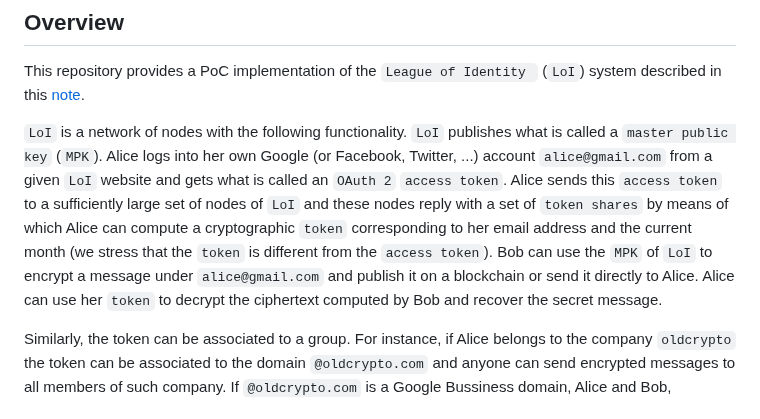
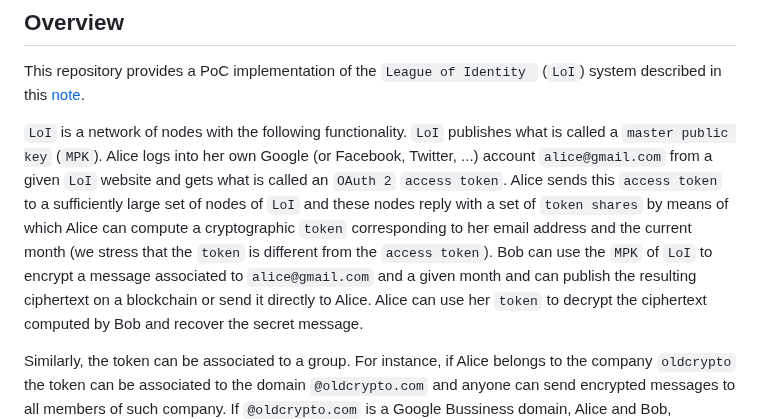
Before and after one commit to aragonzkresearch/leagueofidentity, a Markdown page: README.md, the part around the change. Rendered like a GitHub page.

```diff
--- a/README.md
+++ b/README.md
@@ -4,7 +4,7 @@ This repository provides a PoC implementation of the ``League of Identity `` (`L
 
 ``LoI`` is a network of nodes with the following functionality. ``LoI`` publishes what is called a ``master public key`` (``MPK``).
 Alice logs into her own Google (or Facebook, Twitter, ...) account `alice@gmail.com` from a given `LoI` website and gets what is called an `OAuth 2` `access token`. Alice sends this `access token` to a sufficiently large set of nodes of `LoI` and these nodes reply with a set of `token shares` by means of which Alice can compute a cryptographic `token` corresponding to her email address and the current month (we stress that the `token` is different from the `access token`).
-Bob can use the `MPK` of `LoI` to encrypt a message under `alice@gmail.com` and publish it on a blockchain or send it directly to Alice.
+Bob can use the `MPK` of `LoI` to encrypt a message associated to `alice@gmail.com` and a given month and can publish the resulting ciphertext on a blockchain or send it directly to Alice.
 Alice can use her `token` to decrypt the ciphertext computed by Bob and recover the secret message.
 
 Similarly, the token can be associated to a group. For instance, if Alice belongs to the company `oldcrypto` the token can be associated to the domain `@oldcrypto.com` and anyone can send encrypted messages to all members of such company. If `@oldcrypto.com` is a Google Bussiness domain, Alice and Bob, belonging to the company, can log into their Google accounts and get tokens to decrypt ciphertexts associated to `@oldcrypto.com`.
```
